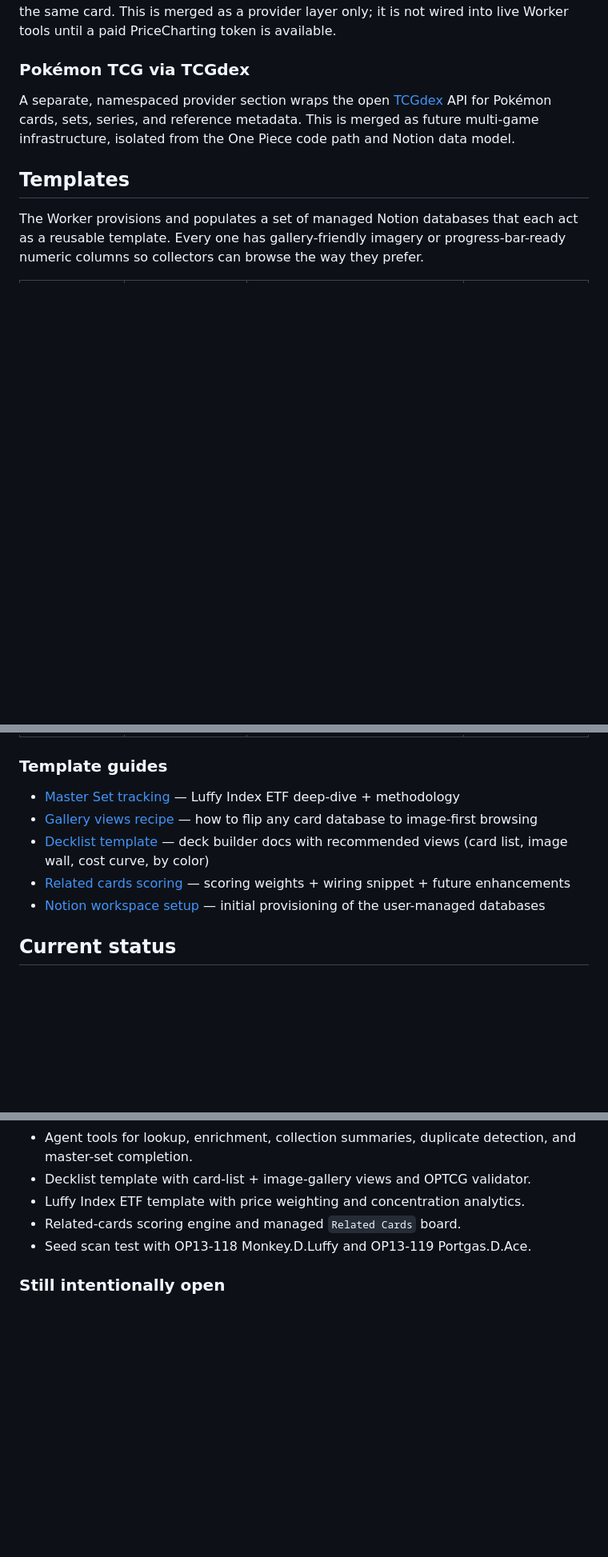
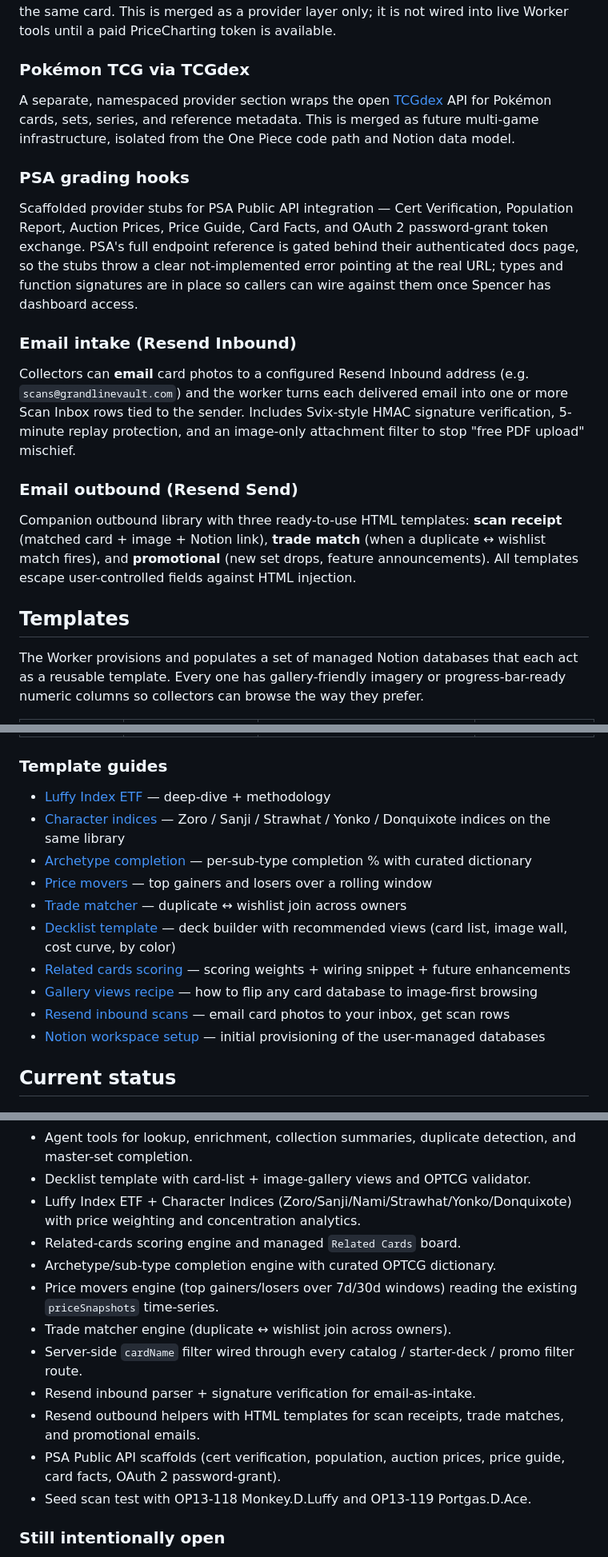
Before and after one commit to spenceryang/grandlinevault, a Markdown page: README.md, 3 parts joined by grey strips. Shown at 80% size. Drawn GitHub-style; blank space fills up the shorter version.

Commit message:
docs: refresh readme with new features and templates

```diff
--- a/README.md
+++ b/README.md
@@ -65,6 +70,15 @@ PriceCharting provider libraries add graded-card market prices (BGS 10, CGC 10,
 ### Pokémon TCG via TCGdex
 A separate, namespaced provider section wraps the open [TCGdex](https://tcgdex.dev/) API for Pokémon cards, sets, series, and reference metadata. This is merged as future multi-game infrastructure, isolated from the One Piece code path and Notion data model.
 
+### PSA grading hooks
+Scaffolded provider stubs for PSA Public API integration — Cert Verification, Population Report, Auction Prices, Price Guide, Card Facts, and OAuth 2 password-grant token exchange. PSA's full endpoint reference is gated behind their authenticated docs page, so the stubs throw a clear not-implemented error pointing at the real URL; types and function signatures are in place so callers can wire against them once Spencer has dashboard access.
+
+### Email intake (Resend Inbound)
+Collectors can **email** card photos to a configured Resend Inbound address (e.g. `scans@grandlinevault.com`) and the worker turns each delivered email into one or more Scan Inbox rows tied to the sender. Includes Svix-style HMAC signature verification, 5-minute replay protection, and an image-only attachment filter to stop "free PDF upload" mischief.
+
+### Email outbound (Resend Send)
+Companion outbound library with three ready-to-use HTML templates: **scan receipt** (matched card + image + Notion link), **trade match** (when a duplicate ↔ wishlist match fires), and **promotional** (new set drops, feature announcements). All templates escape user-controlled fields against HTML injection.
+
 ## Templates
 
 The Worker provisions and populates a set of managed Notion databases that each act as a reusable template. Every one has gallery-friendly imagery or progress-bar-ready numeric columns so collectors can browse the way they prefer.
@@ -87,10 +105,15 @@ The Worker provisions and populates a set of managed Notion databases that each
 
 ### Template guides
 
-- [Master Set tracking](./docs/LUFFY_INDEX_ETF.md) — Luffy Index ETF deep-dive + methodology
+- [Luffy Index ETF](./docs/LUFFY_INDEX_ETF.md) — deep-dive + methodology
+- [Character indices](./docs/CHARACTER_INDICES.md) — Zoro / Sanji / Strawhat / Yonko / Donquixote indices on the same library
+- [Archetype completion](./docs/SUB_TYPE_COMPLETION.md) — per-sub-type completion % with curated dictionary
+- [Price movers](./docs/PRICE_MOVERS.md) — top gainers and losers over a rolling window
+- [Trade matcher](./docs/TRADE_MATCHER.md) — duplicate ↔ wishlist join across owners
+- [Decklist template](./docs/DECKLIST_TEMPLATE.md) — deck builder with recommended views (card list, image wall, cost curve, by color)
+- [Related cards scoring](./docs/RELATED_CARDS.md) — scoring weights + wiring snippet + future enhancements
 - [Gallery views recipe](./docs/GALLERY_VIEWS.md) — how to flip any card database to image-first browsing
-- [Decklist template](./docs/DECKLIST_TEMPLATE.md) — deck builder docs with recommended views (card list, image wall, cost curve, by color)
-- [Related cards scoring](./docs/RELATED_CARDS.md) — scoring weights + wiring snippet + future enhancements
+- [Resend inbound scans](./docs/RESEND_INBOUND_SCANS.md) — email card photos to your inbox, get scan rows
 - [Notion workspace setup](./docs/NOTION_WORKSPACE_SETUP.md) — initial provisioning of the user-managed databases
 
 ## Current status
@@ -109,8 +132,15 @@ The Worker provisions and populates a set of managed Notion databases that each
 - Managed syncs for card catalog, price snapshots, master set, and set analytics (ownership-aware completion %).
 - Agent tools for lookup, enrichment, collection summaries, duplicate detection, and master-set completion.
 - Decklist template with card-list + image-gallery views and OPTCG validator.
-- Luffy Index ETF template with price weighting and concentration analytics.
+- Luffy Index ETF + Character Indices (Zoro/Sanji/Nami/Strawhat/Yonko/Donquixote) with price weighting and concentration analytics.
 - Related-cards scoring engine and managed `Related Cards` board.
+- Archetype/sub-type completion engine with curated OPTCG dictionary.
+- Price movers engine (top gainers/losers over 7d/30d windows) reading the existing `priceSnapshots` time-series.
+- Trade matcher engine (duplicate ↔ wishlist join across owners).
+- Server-side `cardName` filter wired through every catalog / starter-deck / promo filter route.
+- Resend inbound parser + signature verification for email-as-intake.
+- Resend outbound helpers with HTML templates for scan receipts, trade matches, and promotional emails.
+- PSA Public API scaffolds (cert verification, population, auction prices, price guide, card facts, OAuth 2 password-grant).
 - Seed scan test with OP13-118 Monkey.D.Luffy and OP13-119 Portgas.D.Ace.
 
 ### Still intentionally open
```
Also changed, not shown: other parts of README.md (+21 -1 lines).
